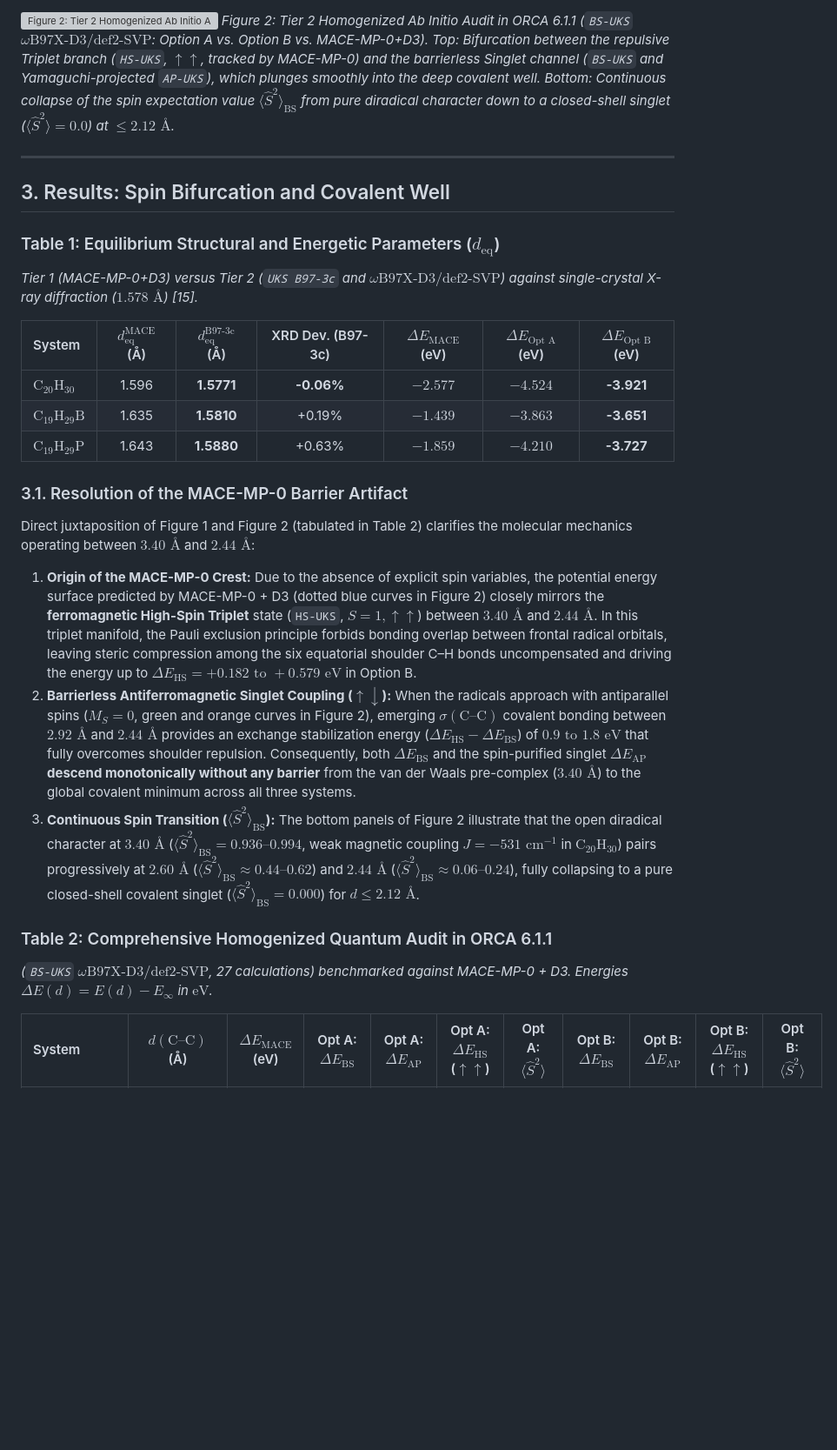
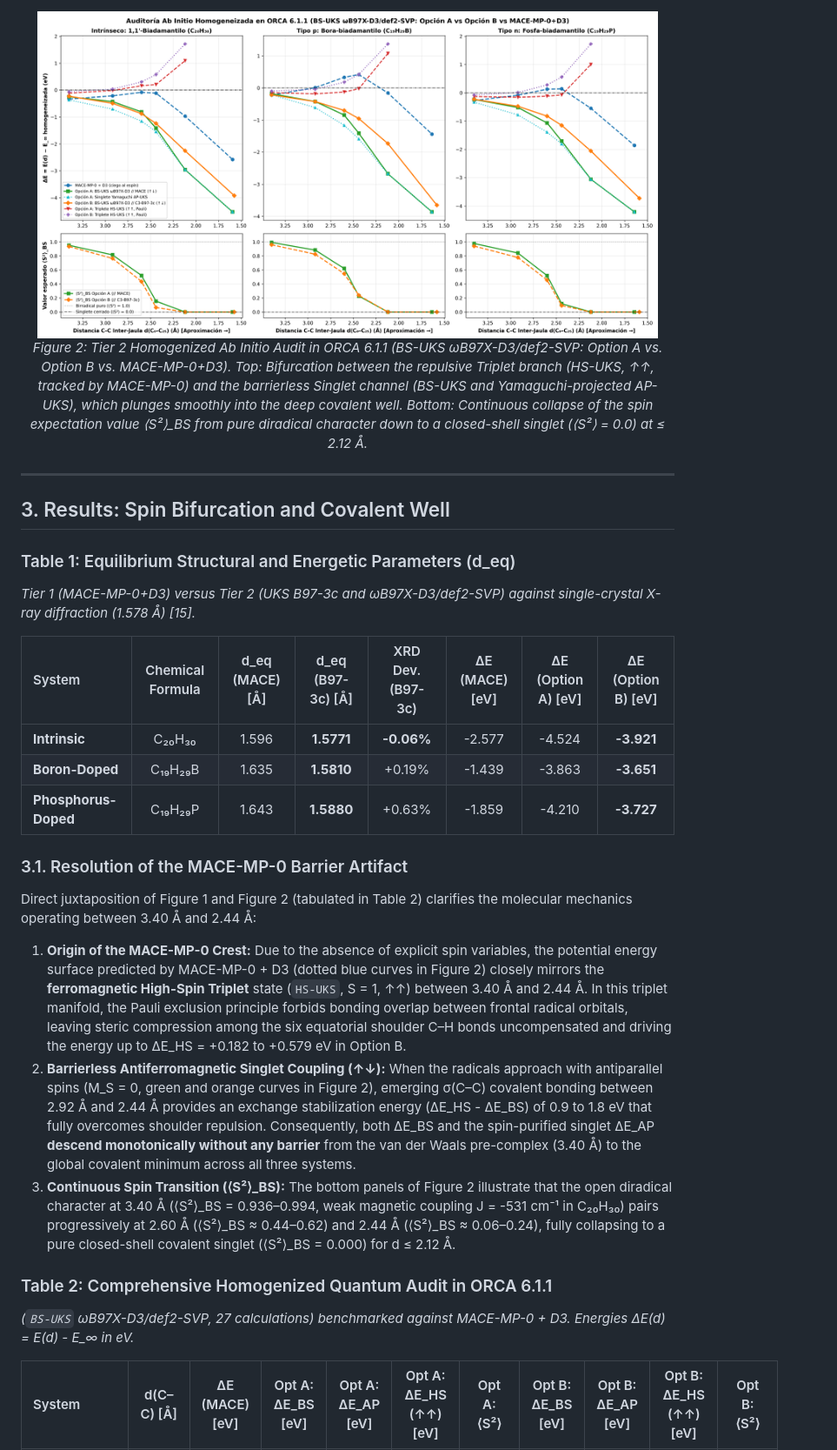
Before and after one commit to NocWoeder165/carbon-prions-audit, a Markdown page: manuscript/preprint_carbon_prions_EN.md, the part around one of its changes. Shown at 87% size. Rendered like a GitHub page; blank space fills up the shorter version; grey boxes are pictures that could not be loaded.

```diff
--- a/manuscript/preprint_carbon_prions_EN.md
+++ b/manuscript/preprint_carbon_prions_EN.md
@@ -55,29 +67,32 @@ $$E_{\text{AP}} = E_{\text{BS}} + \frac{\langle \hat{S}^2 \rangle_{\text{BS}}}{\
 
-![Figure 2: Tier 2 Homogenized Ab Initio Audit in ORCA 6.1.1](figura2_perfiles_homogeneizados_A_y_B.png)
-*Figure 2: Tier 2 Homogenized Ab Initio Audit in ORCA 6.1.1 (`BS-UKS` $\omega\text{B97X-D3/def2-SVP}$: Option A vs. Option B vs. MACE-MP-0+D3). Top: Bifurcation between the repulsive Triplet branch (`HS-UKS`, $\uparrow\uparrow$, tracked by MACE-MP-0) and the barrierless Singlet channel (`BS-UKS` and Yamaguchi-projected `AP-UKS`), which plunges smoothly into the deep covalent well. Bottom: Continuous collapse of the spin expectation value $\langle \hat{S}^2 \rangle_{\text{BS}}$ from pure diradical character down to a closed-shell singlet ($\langle \hat{S}^2 \rangle = 0.0$) at $\le 2.12\text{ \AA}$.*
+<p align="center">
+  <img src="../figures/figura2_perfiles_homogeneizados_A_y_B.png" width="95%" alt="Tier 2 Homogenized Ab Initio Audit in ORCA 6.1.1">
+  <br>
+  <em>Figure 2: Tier 2 Homogenized Ab Initio Audit in ORCA 6.1.1 (BS-UKS ωB97X-D3/def2-SVP: Option A vs. Option B vs. MACE-MP-0+D3). Top: Bifurcation between the repulsive Triplet branch (HS-UKS, ↑↑, tracked by MACE-MP-0) and the barrierless Singlet channel (BS-UKS and Yamaguchi-projected AP-UKS), which plunges smoothly into the deep covalent well. Bottom: Continuous collapse of the spin expectation value ⟨S²⟩_BS from pure diradical character down to a closed-shell singlet (⟨S²⟩ = 0.0) at ≤ 2.12 Å.</em>
+</p>
 
 ---
 
 ## 3. Results: Spin Bifurcation and Covalent Well
 
-### Table 1: Equilibrium Structural and Energetic Parameters ($d_{\text{eq}}$)
-*Tier 1 (MACE-MP-0+D3) versus Tier 2 (`UKS B97-3c` and $\omega\text{B97X-D3/def2-SVP}$) against single-crystal X-ray diffraction ($1.578\text{ \AA}$) [15].*
+### Table 1: Equilibrium Structural and Energetic Parameters (d_eq)
+*Tier 1 (MACE-MP-0+D3) versus Tier 2 (UKS B97-3c and ωB97X-D3/def2-SVP) against single-crystal X-ray diffraction (1.578 Å) [15].*
 
-| System | $d_{\text{eq}}^{\text{MACE}}$ (Å) | $d_{\text{eq}}^{\text{B97-3c}}$ (Å) | XRD Dev. (B97-3c) | $\Delta E_{\text{MACE}}$ (eV) | $\Delta E_{\text{Opt A}}$ (eV) | $\Delta E_{\text{Opt B}}$ (eV) |
-| :--- | :---: | :---: | :---: | :---: | :---: | :---: |
-| $\text{C}_{20}\text{H}_{30}$ | 1.596 | **1.5771** | **-0.06%** | $-2.577$ | $-4.524$ | **-3.921** |
-| $\text{C}_{19}\text{H}_{29}\text{B}$ | 1.635 | **1.5810** | +0.19% | $-1.439$ | $-3.863$ | **-3.651** |
-| $\text{C}_{19}\text{H}_{29}\text{P}$ | 1.643 | **1.5880** | +0.63% | $-1.859$ | $-4.210$ | **-3.727** |
+| System | Chemical Formula | d_eq (MACE) [Å] | d_eq (B97-3c) [Å] | XRD Dev. (B97-3c) | ΔE (MACE) [eV] | ΔE (Option A) [eV] | ΔE (Option B) [eV] |
+| :--- | :---: | :---: | :---: | :---: | :---: | :---: | :---: |
+| **Intrinsic** | C₂₀H₃₀ | 1.596 | **1.5771** | **-0.06%** | -2.577 | -4.524 | **-3.921** |
+| **Boron-Doped** | C₁₉H₂₉B | 1.635 | **1.5810** | +0.19% | -1.439 | -3.863 | **-3.651** |
+| **Phosphorus-Doped** | C₁₉H₂₉P | 1.643 | **1.5880** | +0.63% | -1.859 | -4.210 | **-3.727** |
 
 ### 3.1. Resolution of the MACE-MP-0 Barrier Artifact
-Direct juxtaposition of Figure 1 and Figure 2 (tabulated in Table 2) clarifies the molecular mechanics operating between $3.40\text{ \AA}$ and $2.44\text{ \AA}$:
+Direct juxtaposition of Figure 1 and Figure 2 (tabulated in Table 2) clarifies the molecular mechanics operating between 3.40 Å and 2.44 Å:
 
-1. **Origin of the MACE-MP-0 Crest:** Due to the absence of explicit spin variables, the potential energy surface predicted by MACE-MP-0 + D3 (dotted blue curves in Figure 2) closely mirrors the **ferromagnetic High-Spin Triplet** state (`HS-UKS`, $S=1, \uparrow\uparrow$) between $3.40\text{ \AA}$ and $2.44\text{ \AA}$. In this triplet manifold, the Pauli exclusion principle forbids bonding overlap between frontal radical orbitals, leaving steric compression among the six equatorial shoulder C–H bonds uncompensated and driving the energy up to $\Delta E_{\text{HS}} = +0.182\text{ to }+0.579\text{ eV}$ in Option B.
-2. **Barrierless Antiferromagnetic Singlet Coupling ($\uparrow\downarrow$):** When the radicals approach with antiparallel spins ($M_S=0$, green and orange curves in Figure 2), emerging $\sigma(\text{C–C})$ covalent bonding between $2.92\text{ \AA}$ and $2.44\text{ \AA}$ provides an exchange stabilization energy ($\Delta E_{\text{HS}} - \Delta E_{\text{BS}}$) of $0.9\text{ to }1.8\text{ eV}$ that fully overcomes shoulder repulsion. Consequently, both $\Delta E_{\text{BS}}$ and the spin-purified singlet $\Delta E_{\text{AP}}$ **descend monotonically without any barrier** from the van der Waals pre-complex ($3.40\text{ \AA}$) to the global covalent minimum across all three systems.
-3. **Continuous Spin Transition ($\langle \hat{S}^2 \rangle_{\text{BS}}$):** The bottom panels of Figure 2 illustrate that the open diradical character at $3.40\text{ \AA}$ ($\langle \hat{S}^2 \rangle_{\text{BS}} = 0.936\text{–}0.994$, weak magnetic coupling $J = -531\text{ cm}^{-1}$ in $\text{C}_{20}\text{H}_{30}$) pairs progressively at $2.60\text{ \AA}$ ($\langle \hat{S}^2 \rangle_{\text{BS}} \approx 0.44\text{–}0.62$) and $2.44\text{ \AA}$ ($\langle \hat{S}^2 \rangle_{\text{BS}} \approx 0.06\text{–}0.24$), fully collapsing to a pure closed-shell covalent singlet ($\langle \hat{S}^2 \rangle_{\text{BS}} = 0.000$) for $d \le 2.12\text{ \AA}$.
+1. **Origin of the MACE-MP-0 Crest:** Due to the absence of explicit spin variables, the potential energy surface predicted by MACE-MP-0 + D3 (dotted blue curves in Figure 2) closely mirrors the **ferromagnetic High-Spin Triplet** state (`HS-UKS`, S = 1, ↑↑) between 3.40 Å and 2.44 Å. In this triplet manifold, the Pauli exclusion principle forbids bonding overlap between frontal radical orbitals, leaving steric compression among the six equatorial shoulder C–H bonds uncompensated and driving the energy up to ΔE_HS = +0.182 to +0.579 eV in Option B.
+2. **Barrierless Antiferromagnetic Singlet Coupling (↑↓):** When the radicals approach with antiparallel spins (M_S = 0, green and orange curves in Figure 2), emerging σ(C–C) covalent bonding between 2.92 Å and 2.44 Å provides an exchange stabilization energy (ΔE_HS - ΔE_BS) of 0.9 to 1.8 eV that fully overcomes shoulder repulsion. Consequently, both ΔE_BS and the spin-purified singlet ΔE_AP **descend monotonically without any barrier** from the van der Waals pre-complex (3.40 Å) to the global covalent minimum across all three systems.
+3. **Continuous Spin Transition (⟨S²⟩_BS):** The bottom panels of Figure 2 illustrate that the open diradical character at 3.40 Å (⟨S²⟩_BS = 0.936–0.994, weak magnetic coupling J = -531 cm⁻¹ in C₂₀H₃₀) pairs progressively at 2.60 Å (⟨S²⟩_BS ≈ 0.44–0.62) and 2.44 Å (⟨S²⟩_BS ≈ 0.06–0.24), fully collapsing to a pure closed-shell covalent singlet (⟨S²⟩_BS = 0.000) for d ≤ 2.12 Å.
 
 ### Table 2: Comprehensive Homogenized Quantum Audit in ORCA 6.1.1
-*(`BS-UKS` $\omega\text{B97X-D3/def2-SVP}$, 27 calculations) benchmarked against MACE-MP-0 + D3. Energies $\Delta E(d) = E(d) - E_\infty$ in $\text{eV}$.*
+*(`BS-UKS` ωB97X-D3/def2-SVP, 27 calculations) benchmarked against MACE-MP-0 + D3. Energies ΔE(d) = E(d) - E_∞ in eV.*
 
-| System | $d(\text{C–C})$ (Å) | $\Delta E_{\text{MACE}}$ (eV) | Opt A: $\Delta E_{\text{BS}}$ | Opt A: $\Delta E_{\text{AP}}$ | Opt A: $\Delta E_{\text{HS}}$ ($\uparrow\uparrow$) | Opt A: $\langle \hat{S}^2 \rangle$ | Opt B: $\Delta E_{\text{BS}}$ | Opt B: $\Delta E_{\text{AP}}$ | Opt B: $\Delta E_{\text{HS}}$ ($\uparrow\uparrow$) | Opt B: $\langle \hat{S}^2 \rangle$ |
+| System | d(C–C) [Å] | ΔE (MACE) [eV] | Opt A: ΔE_BS [eV] | Opt A: ΔE_AP [eV] | Opt A: ΔE_HS (↑↑) [eV] | Opt A: ⟨S²⟩ | Opt B: ΔE_BS [eV] | Opt B: ΔE_AP [eV] | Opt B: ΔE_HS (↑↑) [eV] | Opt B: ⟨S²⟩ |
 | :--- | :---: | :---: | :---: | :---: | :---: | :---: | :---: | :---: | :---: | :---: |
```
Also changed, not shown: other parts of manuscript/preprint_carbon_prions_EN.md (+60 -45 lines).
